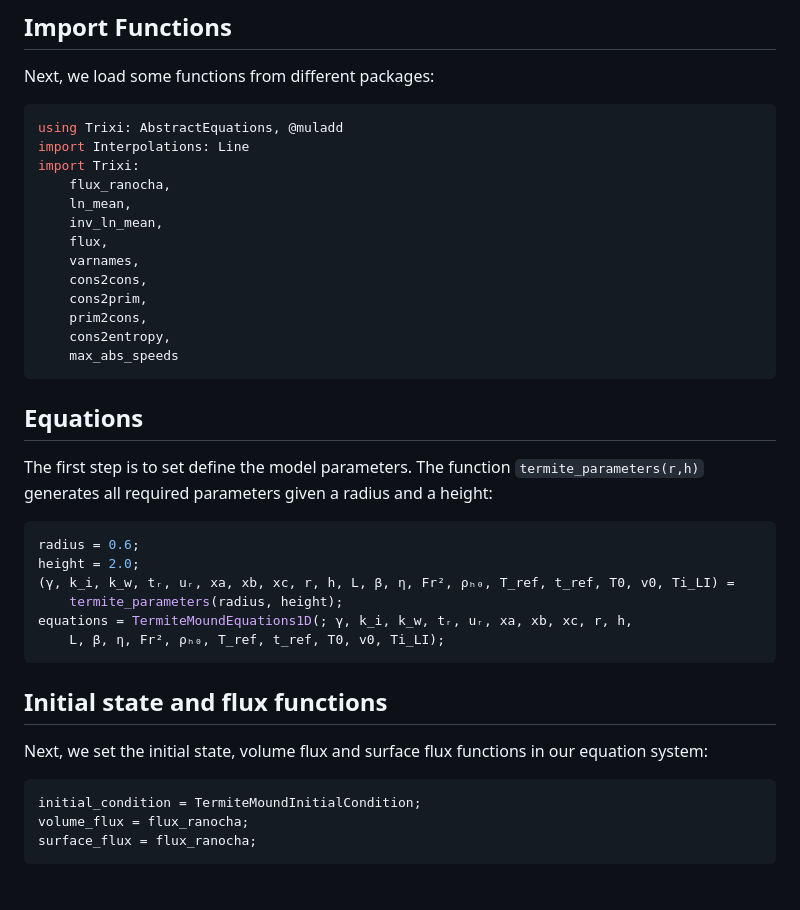
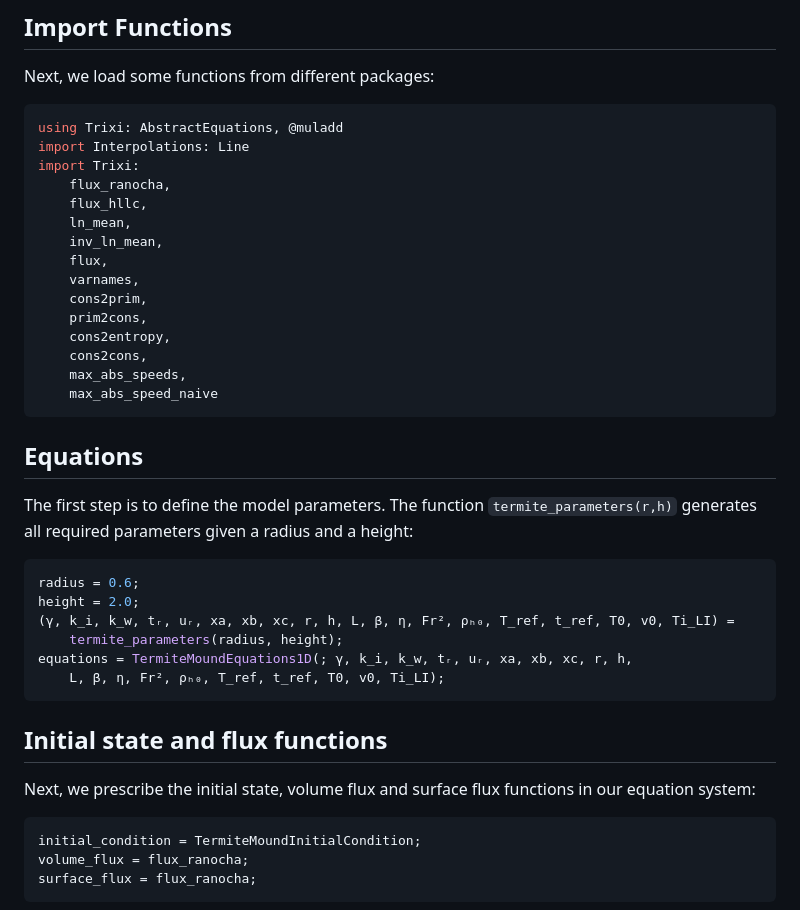
Before and after one commit to oliver-mx/TermiteMoundInducedAirflowTrixi.jl, a Markdown page: docs/src/tuto.md, the part around the change printed below. Rendered like a GitHub page; blank space fills up the shorter version.

Commit message:
hllc flux implemented

````diff
--- a/docs/src/tuto.md
+++ b/docs/src/tuto.md
@@ -28,20 +28,22 @@ using Trixi: AbstractEquations, @muladd
 import Interpolations: Line
 import Trixi:
     flux_ranocha,
+    flux_hllc,
     ln_mean,
     inv_ln_mean,
     flux,
     varnames,
-    cons2cons,
     cons2prim,
     prim2cons,
     cons2entropy,
-    max_abs_speeds
+    cons2cons,
+    max_abs_speeds,
+    max_abs_speed_naive
 ```
 
 ## Equations
 
-The first step is to set define the model parameters. The function `termite_parameters(r,h)` generates all required parameters given a radius and a height:
+The first step is to define the model parameters. The function `termite_parameters(r,h)` generates all required parameters given a radius and a height:
 
 ```julia
 radius = 0.6;
@@ -54,7 +56,7 @@ equations = TermiteMoundEquations1D(; γ, k_i, k_w, tᵣ, uᵣ, xa, xb, xc, r, h
 
 ## Initial state and flux functions
 
-Next, we set the initial state, volume flux and surface flux functions in our equation system:
+Next, we prescribe the initial state, volume flux and surface flux functions in our equation system:
 ```julia
 initial_condition = TermiteMoundInitialCondition;
 volume_flux = flux_ranocha;
````
Also changed, not shown: other parts of docs/src/tuto.md (+8 -18 lines), README.md (+2 -0 lines), docs/src/index.md (+2 -0 lines), docs/src/density.gif, docs/src/final.png, docs/src/initial.png, docs/src/velocity.gif, 8 other files.
